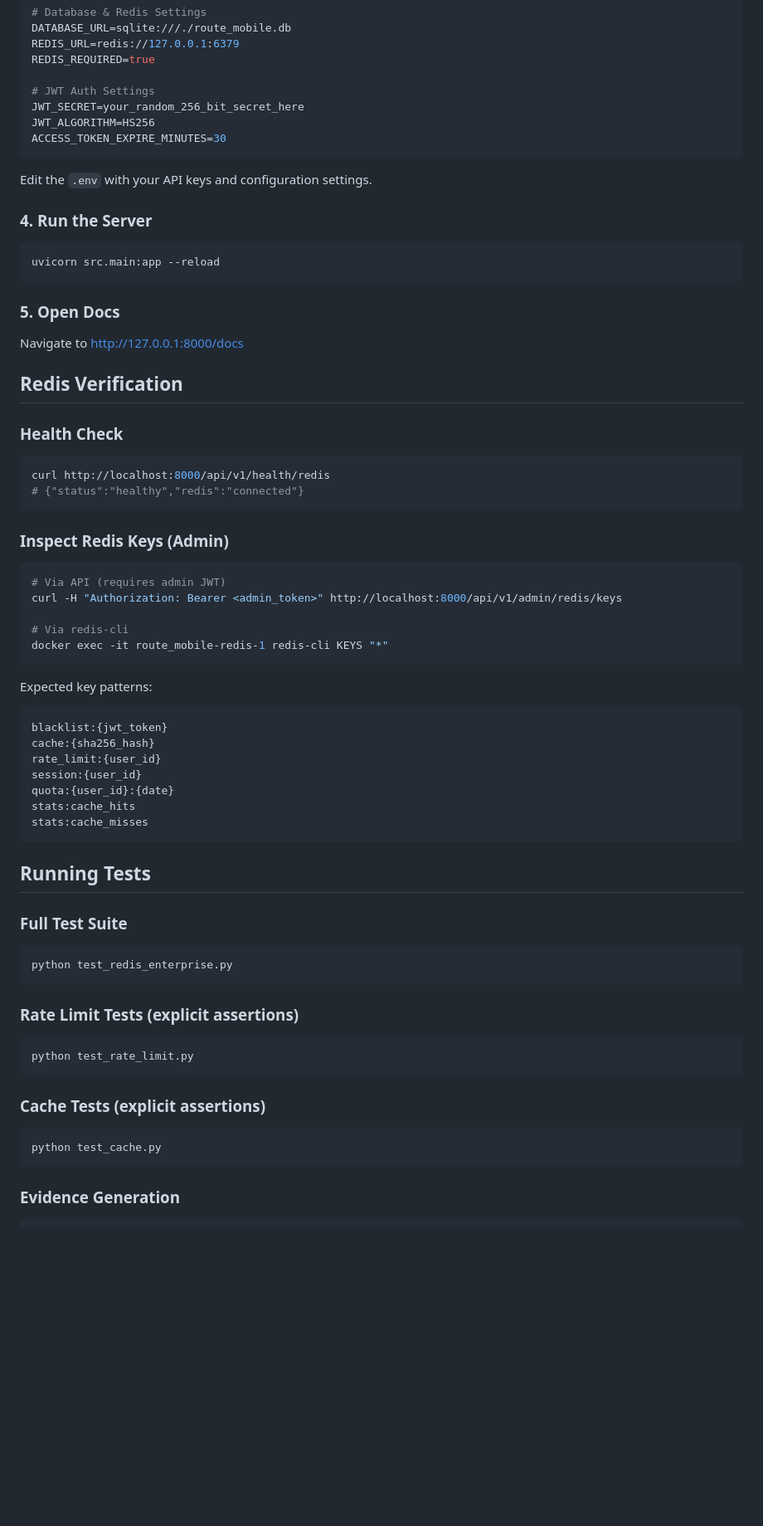
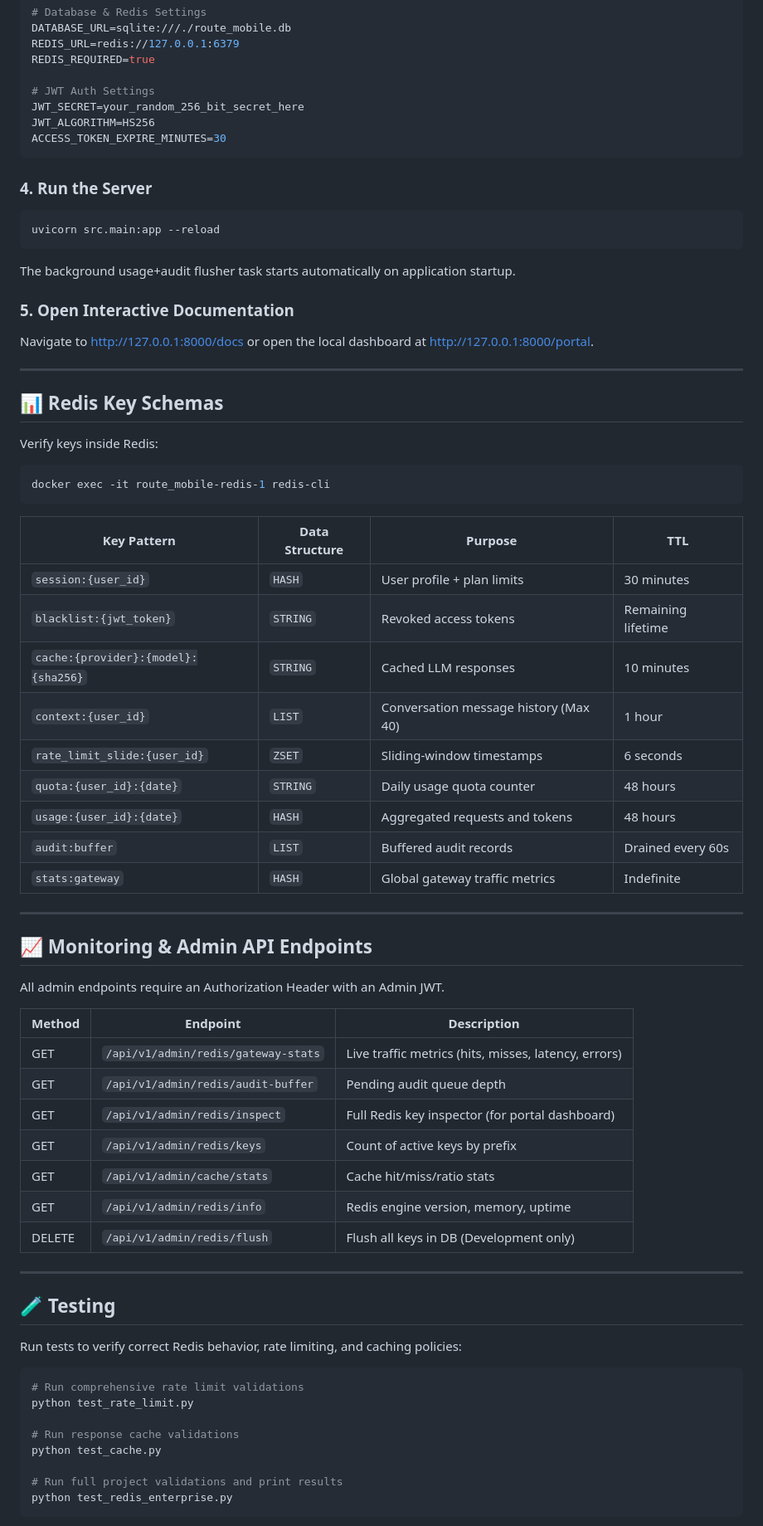
Before and after one commit to atharv20s/r_mob, a Markdown page: README.md, the part around one of its changes. Shown at 83% size. Drawn GitHub-style; blank space fills up the shorter version.

Commit message:
Update README.md with production Redis-first architecture details

````diff
--- a/README.md
+++ b/README.md
@@ -82,67 +107,68 @@ JWT_ALGORITHM=HS256
 ACCESS_TOKEN_EXPIRE_MINUTES=30
 ```
 
-Edit the `.env` with your API keys and configuration settings.
-
 ### 4. Run the Server
 
 ```bash
 uvicorn src.main:app --reload
 ```
 
-### 5. Open Docs
+The background usage+audit flusher task starts automatically on application startup.
 
-Navigate to http://127.0.0.1:8000/docs
+### 5. Open Interactive Documentation
 
-## Redis Verification
+Navigate to http://127.0.0.1:8000/docs or open the local dashboard at http://127.0.0.1:8000/portal.
 
-### Health Check
+---
+
+## 📊 Redis Key Schemas
+
+Verify keys inside Redis:
+```bash
+docker exec -it route_mobile-redis-1 redis-cli
+```
+
+| Key Pattern | Data Structure | Purpose | TTL |
+|---|---|---|---|
+| `session:{user_id}` | `HASH` | User profile + plan limits | 30 minutes |
+| `blacklist:{jwt_token}` | `STRING` | Revoked access tokens | Remaining lifetime |
+| `cache:{provider}:{model}:{sha256}` | `STRING` | Cached LLM responses | 10 minutes |
+| `context:{user_id}` | `LIST` | Conversation message history (Max 40) | 1 hour |
+| `rate_limit_slide:{user_id}` | `ZSET` | Sliding-window timestamps | 6 seconds |
+| `quota:{user_id}:{date}` | `STRING` | Daily usage quota counter | 48 hours |
+| `usage:{user_id}:{date}` | `HASH` | Aggregated requests and tokens | 48 hours |
+| `audit:buffer` | `LIST` | Buffered audit records | Drained every 60s |
+| `stats:gateway` | `HASH` | Global gateway traffic metrics | Indefinite |
+
+---
+
+## 📈 Monitoring & Admin API Endpoints
+
+All admin endpoints require an Authorization Header with an Admin JWT.
+
+| Method | Endpoint | Description |
+|---|---|---|
+| GET | `/api/v1/admin/redis/gateway-stats` | Live traffic metrics (hits, misses, latency, errors) |
+| GET | `/api/v1/admin/redis/audit-buffer` | Pending audit queue depth |
+| GET | `/api/v1/admin/redis/inspect` | Full Redis key inspector (for portal dashboard) |
+| GET | `/api/v1/admin/redis/keys` | Count of active keys by prefix |
+| GET | `/api/v1/admin/cache/stats` | Cache hit/miss/ratio stats |
+| GET | `/api/v1/admin/redis/info` | Redis engine version, memory, uptime |
+| DELETE | `/api/v1/admin/redis/flush` | Flush all keys in DB (Development only) |
+
+---
+
+## 🧪 Testing
+
+Run tests to verify correct Redis behavior, rate limiting, and caching policies:
 
 ```bash
-curl http://localhost:8000/api/v1/health/redis
-# {"status":"healthy","redis":"connected"}
-```
+# Run comprehensive rate limit validations
+python test_rate_limit.py
 
-### Inspect Redis Keys (Admin)
+# Run response cache validations
+python test_cache.py
 
-```bash
-# Via API (requires admin JWT)
-curl -H "Authorization: Bearer <admin_token>" http://localhost:8000/api/v1/admin/redis/keys
-
-# Via redis-cli
-docker exec -it route_mobile-redis-1 redis-cli KEYS "*"
-```
-
-Expected key patterns:
-```
-blacklist:{jwt_token}
-cache:{sha256_hash}
-rate_limit:{user_id}
-session:{user_id}
-quota:{user_id}:{date}
-stats:cache_hits
-stats:cache_misses
-```
-
-## Running Tests
-
-### Full Test Suite
-
-```bash
+# Run full project validations and print results
 python test_redis_enterprise.py
 ```
-
-### Rate Limit Tests (explicit assertions)
-
-```bash
-python test_rate_limit.py
-```
-
-### Cache Tests (explicit assertions)
-
-```bash
-python test_cache.py
-```
-
-### Evidence Generation
-
````
Also changed, not shown: other parts of README.md (+42 -56 lines).
